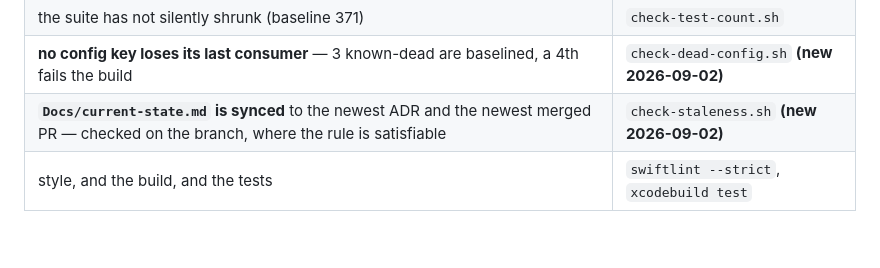
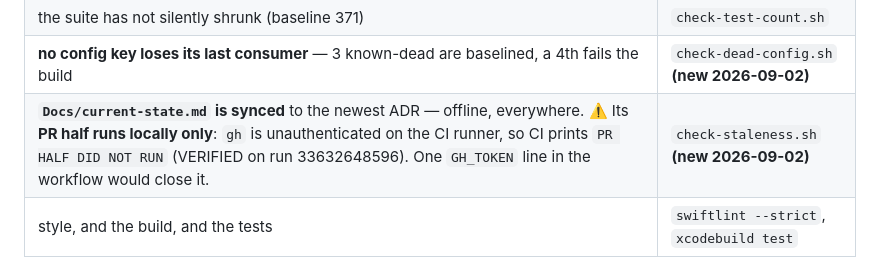
Before and after one commit to wen-chiu/kamome, a Markdown page: Docs/release-readiness.md, the part around the change. Drawn GitHub-style; blank space fills up the shorter version.

```diff
--- a/Docs/release-readiness.md
+++ b/Docs/release-readiness.md
@@ -39,7 +39,7 @@ needs a machine with Xcode).
 | no routing key is committed, by either path | `check-secrets.sh` |
 | the suite has not silently shrunk (baseline 371) | `check-test-count.sh` |
 | **no config key loses its last consumer** — 3 known-dead are baselined, a 4th fails the build | `check-dead-config.sh` **(new 2026-09-02)** |
-| **`Docs/current-state.md` is synced** to the newest ADR and the newest merged PR — checked on the branch, where the rule is satisfiable | `check-staleness.sh` **(new 2026-09-02)** |
+| **`Docs/current-state.md` is synced** to the newest ADR — offline, everywhere. ⚠️ Its **PR half runs locally only**: `gh` is unauthenticated on the CI runner, so CI prints `PR HALF DID NOT RUN` (VERIFIED on run 33632648596). One `GH_TOKEN` line in the workflow would close it. | `check-staleness.sh` **(new 2026-09-02)** |
 | style, and the build, and the tests | `swiftlint --strict`, `xcodebuild test` |
 
 **These need no attention from anyone.** That is the point of them, and it is the
```
Also changed, not shown: Docs/decisions.md (+8 -0 lines).
